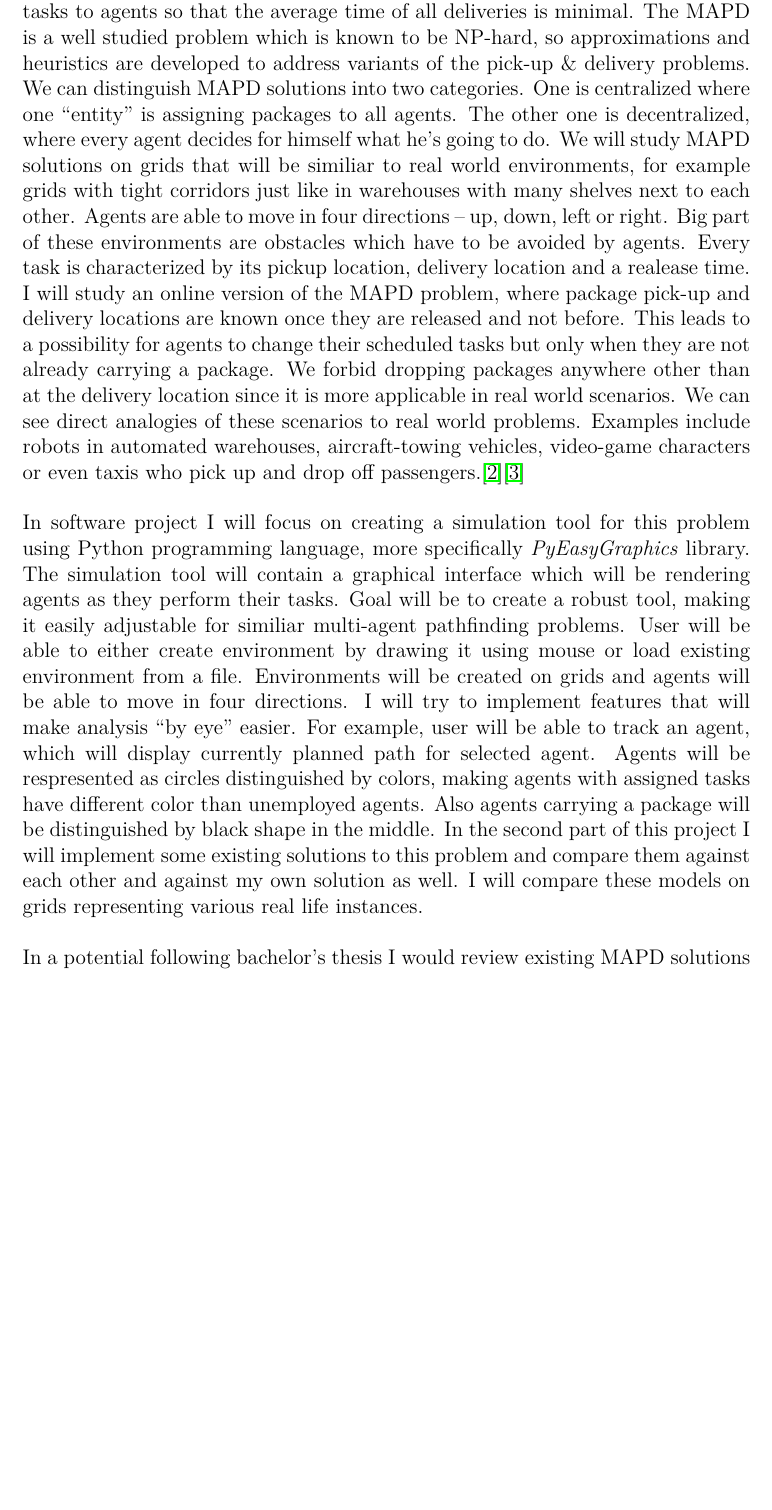
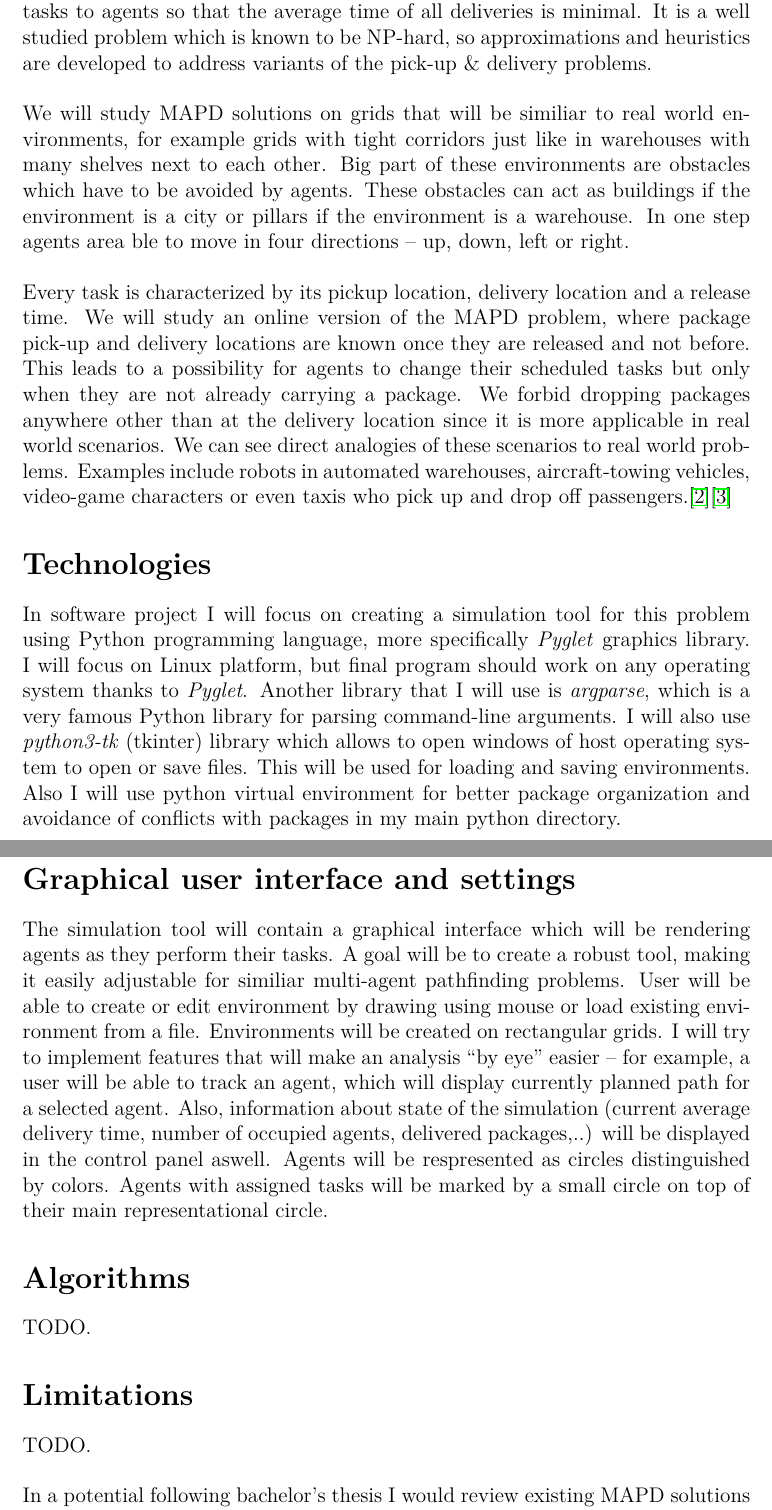
Before and after one commit to strakam/MultiAgent-Pickup-and-Delivery, a LaTeX thesis (docs/src/thesis.tex, which reads docs/src/preface.tex): part of page 6 of 14 before the commit and two parts of pages 6 and 7 of 15 after it, the two joined at a grey line, cut so that both start at the same text, the shorter picture padded with empty space. The pictures show the PDF file docs/src/thesis.pdf that the author committed with the source.

Commit message:
updated documentation

```diff
--- a/docs/src/preface.tex
+++ b/docs/src/preface.tex
@@ -1,23 +1,33 @@
 \chapter*{Introduction}
 \addcontentsline{toc}{chapter}{Introduction}
-In this project I will study a Multi-agent pickup \& delivery (MAPD) problem
+In this project we study a Multi-agent pickup \& delivery (MAPD) problem
 where multiple moving agents are placed into a known environment where they are
 given potentially infinite stream
 of tasks -- deliveries. In order for an agent to execute a task, it first has to
 reach a pick-up location and then carry a package to a delivery location in a
 collision-free manner. The
 MAPD problem is to assign tasks to agents so that the average time of all
-deliveries is minimal.  The MAPD is a well studied problem which is known to be
+deliveries is minimal. It is a well studied problem which is known to be
 NP-hard, so approximations and heuristics are developed to address variants of
-the pick-up \& delivery problems. We can distinguish MAPD solutions into two
-categories. One is centralized where one ``entity'' is assigning packages to
-all agents. The other one is decentralized, where every agent decides for himself what
-he's going to do. We will study MAPD solutions on grids that will be
+the pick-up \& delivery problems.
+% We can distinguish MAPD solutions into two
+% categories. One is centralized where one ``entity'' is assigning packages to
+% all agents. The other one is decentralized, where every agent decides for
+% himself what he's going to do.
+
+\vspace{5mm}\noindent
+We will study MAPD solutions on grids that will be
 similiar to real world environments, for example grids with tight corridors just
-like in warehouses with many shelves next to each other. Agents are able to move
-in four directions -- up, down, left or right. Big part of these environments
-are obstacles which have to be avoided by agents. Every task is characterized by
-its pickup location, delivery location and a realease time. I will study an
+like in warehouses with many shelves next to each other. Big part of these environments
+are obstacles which have to be avoided by agents. These obstacles can act as
+buildings if the environment is a city or pillars if the environment is a
+warehouse.
+In one step agents area ble to move
+in four directions -- up, down, left or right.
+
+
+\vspace{5mm}\noindent Every task is characterized by
+its pickup location, delivery location and a release time. We will study an
 online version of the MAPD problem, where package pick-up and delivery locations
 are known once they are released and not before. This leads to a possibility for
 agents to change their scheduled tasks but only when they are not already carrying
@@ -28,25 +38,42 @@ world problems. Examples include robots in automated warehouses,
 aircraft-towing vehicles, video-game characters or even taxis who pick up and
 drop off passengers.\cite{PDP}\cite{Liu}
 
-\vspace{5mm}\noindent
+\section*{Technologies}
 In software project I will focus on creating a simulation tool for this problem
-using Python programming language, more specifically \textit{PyEasyGraphics}
-library.
+using Python programming language, more specifically \textit{Pyglet} graphics
+library. I will focus on Linux platform, but final program should work on any
+operating system thanks to \textit{Pyglet}. Another library that I will use is
+\textit{argparse}, which is a very famous Python library for parsing
+command-line arguments. I will also use \textit{python3-tk} (tkinter) library
+which allows to open windows of host operating system to open or save files.
+This will be used for loading and saving environments. Also I will use python
+virtual environment for better package organization and avoidance of conflicts
+with packages in my main python directory.
+
+\newpage
+\section*{Graphical user interface and settings}
 The simulation tool will contain a graphical interface which will be rendering
-agents as they perform their tasks. Goal will be to create a robust tool, making
+agents as they perform their tasks. A goal will be to create a robust tool, making
 it easily adjustable for similiar multi-agent pathfinding problems. User will be
-able to either create environment by drawing it using mouse or load existing
-environment from a file. Environments will be created on grids and agents will
-be able to move in four directions. I will try to implement features that will
-make analysis ``by eye'' easier. For example, user will be able to track an
-agent, which will display currently planned path for selected agent. Agents will
-be respresented as circles
-distinguished by colors, making agents with assigned tasks have different
-color than unemployed agents. Also agents carrying a package will be
-distinguished by black shape in the middle.
-In the second part of this project I will implement some existing solutions to
-this problem and compare them against each other and against my own solution as well.
-I will compare these models on grids representing various real life instances.
+able to create or edit environment by drawing using mouse or load existing
+environment from a file. Environments will be created on rectangular grids.
+I will try to implement features that will
+make an analysis ``by eye'' easier -- for example, a user will be able to track an
+agent, which will display currently planned path for a selected agent. Also,
+information about state of the simulation (current average delivery time,
+number of occupied agents,
+delivered packages,..) will be displayed in the control panel aswell.
+Agents will be respresented as circles distinguished by colors.
+Agents with assigned tasks will be marked by a small circle on top of their main
+representational circle.
+
+\section*{Algorithms}
+TODO.
+\section*{Limitations}
+TODO.
+% In the second part of this project I will implement some existing solutions to
+% this problem and compare them against each other and against my own solution as well.
+% I will compare these models on grids representing various real life instances.
 
 
 \vspace{5mm}\noindent In a potential following bachelor's thesis I would review
```
Also changed, not shown: docs/src/thesis.pdf, 2 other files.
